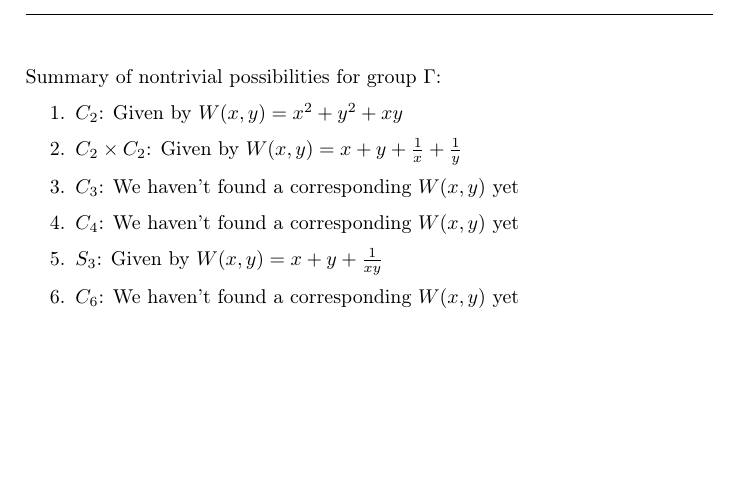
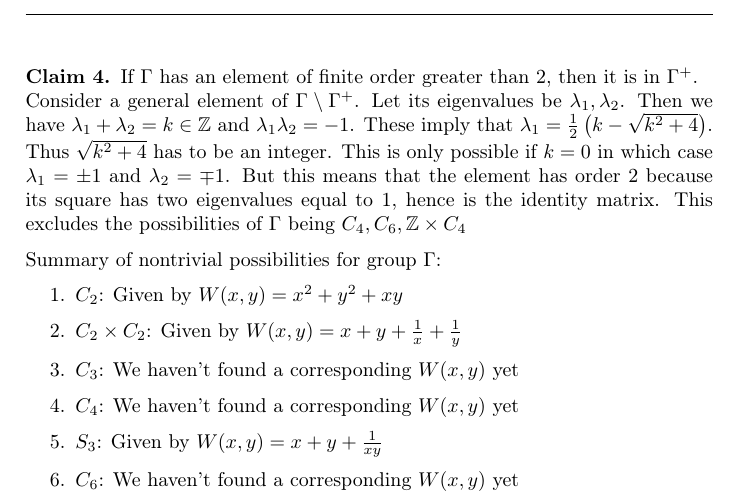
Before and after one commit to Wornbard/summer_research, a LaTeX document (Week8/Week8.tex): part of page 2 of 2, cut at the place of the change, the shorter picture padded with empty space. Compiled offline with pdfLaTeX.

Commit message:
exclude C4 and C6

```diff
--- a/Week8/Week8.tex
+++ b/Week8/Week8.tex
@@ -76,7 +76,10 @@ a & b \\
 \end{pmatrix} \in \Gamma_+$$
 But it doesn't satisfy these conditions.
 Similarly matrix with non-zero left down entry cannot exist, so all elements of $\Gamma_+$ are diagonal, and $\Gamma_+ \cong C_3$
+\clm If $\Gamma$ has an element of finite order greater than 2, then it is in $\Gamma^{+}$.\\
+Consider a general element of $\Gamma \setminus \Gamma^{+}$. Let its eigenvalues be $\lambda_1,\lambda_2$. Then we have  $\lambda_1+\lambda_2=k\in \Z$ and $\lambda_1\lambda_2=-1$. These imply that $\lambda_1=\frac{1}{2}\left( k-\sqrt{k^2+4}  \right) $. Thus $\sqrt{k^2+4} $ has to be an integer. This is only possible if $k=0$ in which case  $\lambda_1=\pm 1$ and $\lambda_2=\mp 1$. But this means that the element has order 2 because its square has two eigenvalues equal to 1, hence is the identity matrix. This excludes the possibilities of $\Gamma$ being $C_4,C_6,\Z\times C_4$
 
+\\
 
 Summary of nontrivial possibilities for group $\Gamma$:
 \begin{enumerate}
```
Also changed, not shown: 1 other file.
